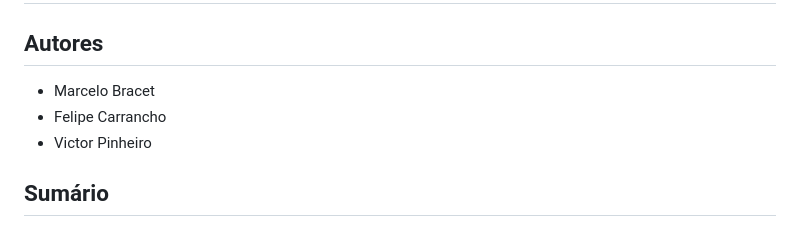
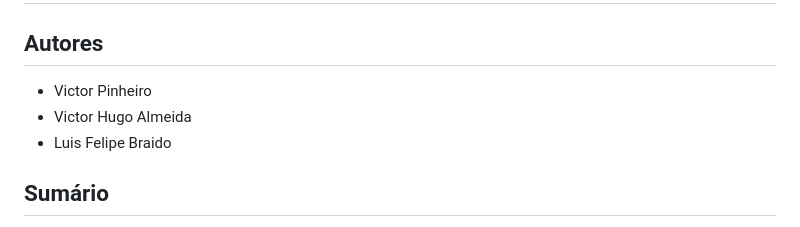
Before and after one commit to oangelo/Introducao-a-Robotica, a Markdown page: Inteligência Artificial e Aprendizado de Máquina V1/readme.md, the part around the change. Drawn GitHub-style.

```diff
--- a/Inteligência Artificial e Aprendizado de Máquina V1/readme.md
+++ b/Inteligência Artificial e Aprendizado de Máquina V1/readme.md
@@ -1,9 +1,9 @@
 # Inteligência Artificial e Aprendizado de Máquina em Robótica
 
 ## Autores
-- Marcelo Bracet
-- Felipe Carrancho
 - Victor Pinheiro
+- Victor Hugo Almeida
+- Luis Felipe Braido
 
 ## Sumário
 1. [Introdução](#introdução)
```
